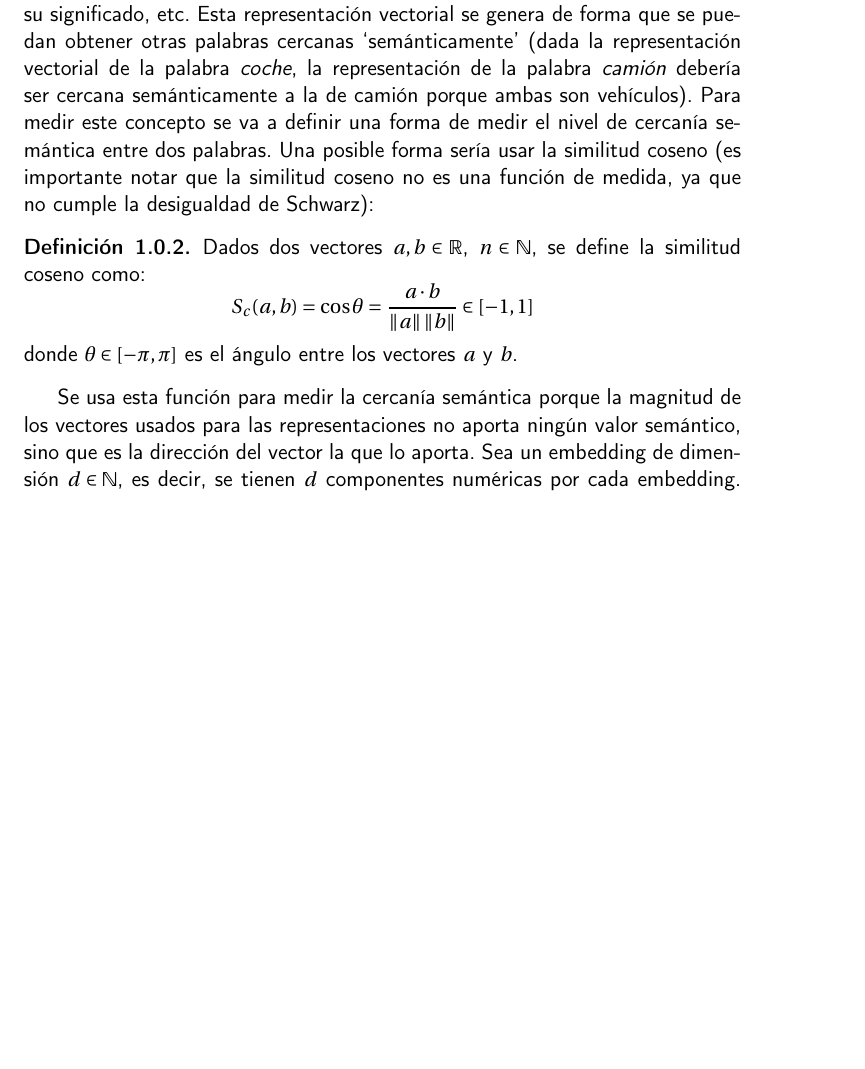
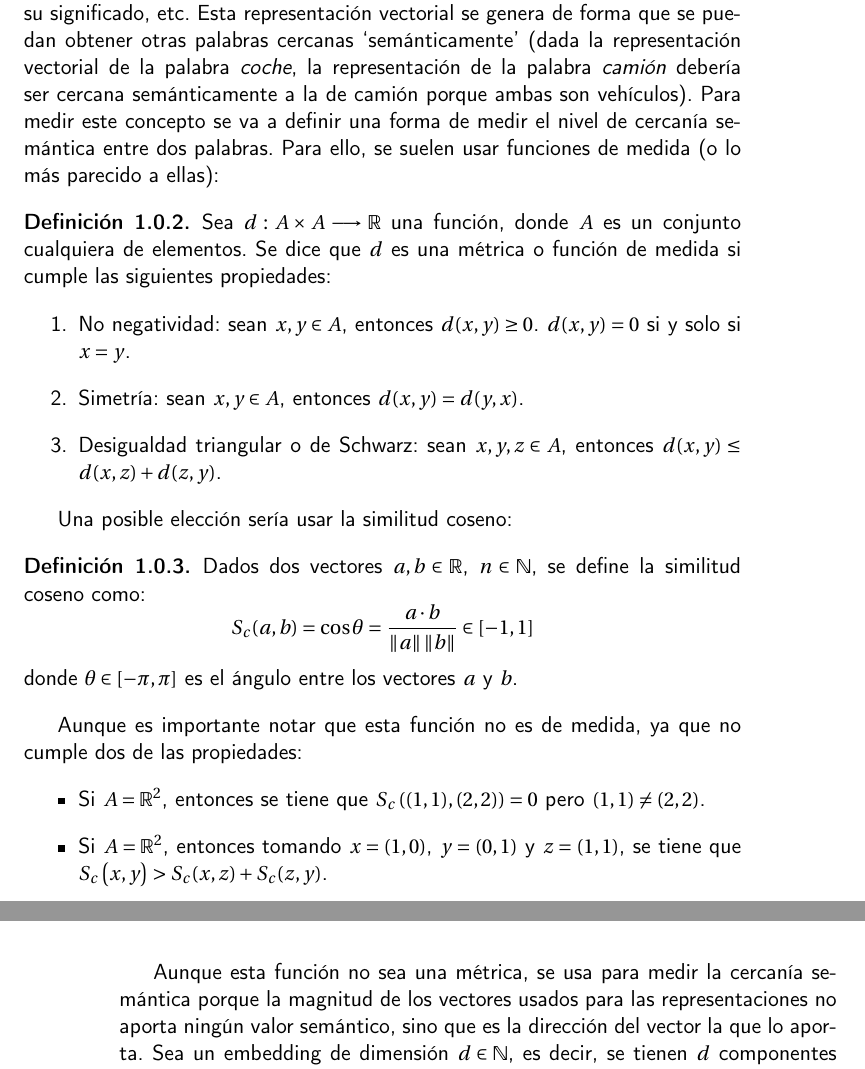
Before and after one commit to antoniogamiz/tfg, a LaTeX book (doc/proyecto.tex, which reads doc/secciones/01_introduccion.tex): part of page 17 of 41 before the commit and two parts of pages 17 and 18 of 41 after it, the two joined at a grey line, cut so that both start at the same text, the shorter picture padded with empty space. Compiled offline with pdfLaTeX.

Commit message:
docs(documentation): :recycle: reword scwatz inequelity and add metric function definition

```diff
--- a/doc/secciones/01_introduccion.tex
+++ b/doc/secciones/01_introduccion.tex
@@ -86,13 +86,23 @@ Del hecho de que \textit{coche} aparezca al lado de palabras como \textit{transp
 de igual forma aparecen para camión, sugiere que un coche y un camión son similares (ambos son vehículos). Usando esta intuición,
 ahora se va a introducir como detectar estas relaciones matemáticamente.
 
-
 Dada una palabra, se puede generar un vector que represente el valor semántico de tal palabra (\textit{embedding}), es decir, qué significa la palabra, qué caracteriza
 su significado, etc. Esta representación vectorial se genera de forma que se puedan obtener otras palabras
 cercanas `semánticamente' (dada la representación vectorial de la palabra \textit{coche}, la representación de la palabra \textit{camión}
 debería ser cercana semánticamente a la de camión porque ambas son vehículos). Para medir este concepto se va a definir una forma de medir el nivel
-de cercanía semántica entre dos palabras. Una posible forma sería usar la similitud coseno (es importante notar que la similitud coseno no es una función de medida,
-ya que no cumple la desigualdad de Schwarz):
+de cercanía semántica entre dos palabras. Para ello, se suelen usar funciones de medida (o lo más parecido a ellas):
+
+\begin{definition}
+    Sea $d: A\times A \longrightarrow \mathbb{R}$ una función, donde $A$ es un conjunto cualquiera de elementos. Se dice que $d$ es una métrica o función
+    de medida si cumple las siguientes propiedades:
+    \begin{enumerate}
+        \item No negatividad: sean $x,y\in A$, entonces $d(x,y)\geq 0$. $d(x,y)=0$ si y solo si $x=y$.
+        \item Simetría: sean $x,y\in A$, entonces $d(x,y) = d(y,x)$.
+        \item Desigualdad triangular o de Schwarz: sean $x,y,z\in A$, entonces $d(x,y) \leq d(x,z) + d(z,y)$.
+    \end{enumerate}
+\end{definition}
+
+Una posible elección sería usar la similitud coseno:
 
 \begin{definition}
   Dados dos vectores $a,b\in\mathbb{R}$, $n\in\mathbb{N}$, se define la similitud coseno como:
@@ -102,7 +112,13 @@ ya que no cumple la desigualdad de Schwarz):
 donde $\theta\in[-\pi,\pi]$ es el ángulo entre los vectores $a$ y $b$.
 \end{definition}
 
-Se usa esta función para medir la cercanía semántica porque la magnitud de los vectores usados para las representaciones no aporta
+Aunque es importante notar que esta función no es de medida, ya que no cumple dos de las propiedades:
+\begin{itemize}
+    \item Si $A=\mathbb{R}^2$, entonces se tiene que $S_c\left( (1,1), (2,2) \right) = 0$ pero $(1,1)\neq (2,2)$.
+    \item Si $A=\mathbb{R}^2$, entonces tomando $x=(1,0)$, $y=(0,1)$ y $z=(1,1)$, se tiene que $S_c\left( x, y \right) > S_c(x,z) + S_c(z,y)$.
+\end{itemize}
+
+Aunque esta función no sea una métrica, se usa para medir la cercanía semántica porque la magnitud de los vectores usados para las representaciones no aporta
 ningún valor semántico, sino que es la dirección del vector la que lo aporta. Sea un embedding de dimensión $d\in\mathbb{N}$, es decir,
 se tienen $d$ componentes numéricas por cada embedding. El valor de las componentes (o más bien las combinaciones lineales) de esos embeddings,
 codifican el significado semántico de cada palabra. Un famoso ejemplo de este cálculo sería \emph{rey} - \emph{hombre} + \emph{mujer} = \emph{reina} \cite{drozd-etal-2016-word}.
```
